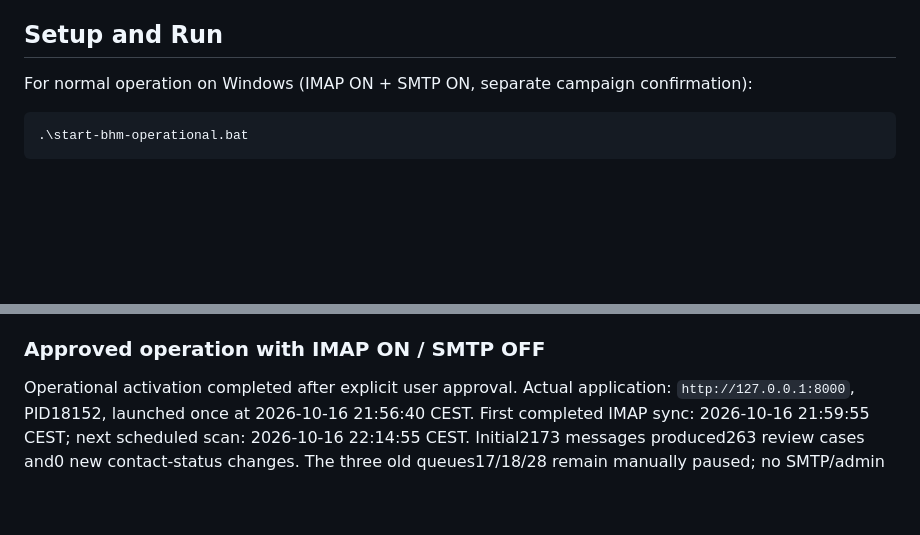
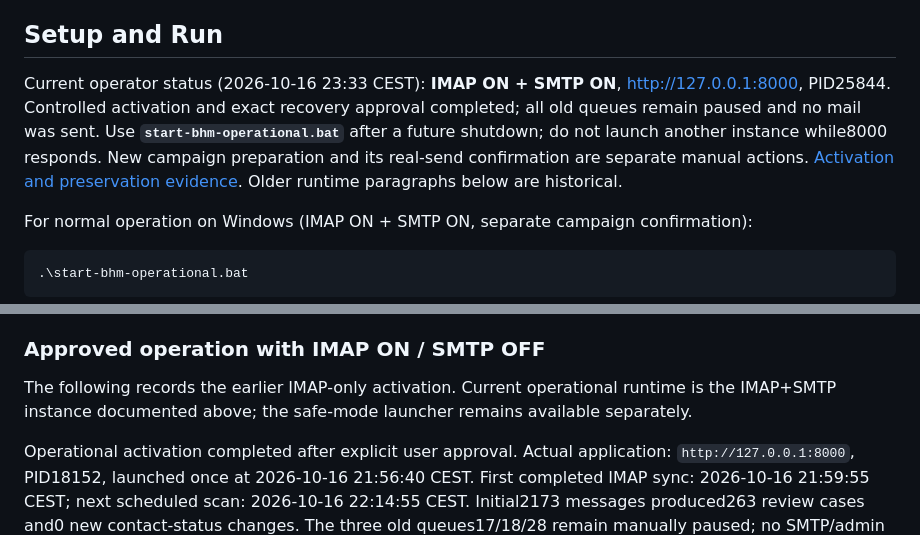
Before and after one commit to ProgresLab/BHM-mailer, a Markdown page: README.md, 2 parts joined by grey strips. Drawn GitHub-style; blank space fills up the shorter version.

Commit message:
Record approved IMAP and SMTP operational activation

```diff
--- a/README.md
+++ b/README.md
@@ -7,6 +7,8 @@ Source repository: <https://github.com/ProgresLab/BHM-mailer>.
 Git tracks application source, documentation, branding assets, and the non-secret `.env.example` configuration template. Local `.env` files, databases, contact imports, backups, logs, and virtual environments are excluded. Publishing source to GitHub does not deploy the application.
 
 ## Setup and Run
+
+Current operator status (2026-10-16 23:33 CEST): **IMAP ON + SMTP ON**, <http://127.0.0.1:8000>, PID25844. Controlled activation and exact recovery approval completed; all old queues remain paused and no mail was sent. Use **`start-bhm-operational.bat`** after a future shutdown; do not launch another instance while8000 responds. New campaign preparation and its real-send confirmation are separate manual actions. [Activation and preservation evidence](docs/operational-preparation-2026-10-16.md). Older runtime paragraphs below are historical.
 
 For normal operation on Windows (IMAP ON + SMTP ON, separate campaign confirmation):
 
@@ -242,6 +244,8 @@ Reproduce isolated acceptance with `.venv/Scripts/python -m unittest discover -s
 
 ### Approved operation with IMAP ON / SMTP OFF
 
+The following records the earlier IMAP-only activation. Current operational runtime is the IMAP+SMTP instance documented above; the safe-mode launcher remains available separately.
+
 Operational activation completed after explicit user approval. Actual application: `http://127.0.0.1:8000`, PID18152, launched once at 2026-10-16 21:56:40 CEST. First completed IMAP sync: 2026-10-16 21:59:55 CEST; next scheduled scan: 2026-10-16 22:14:55 CEST. Initial2173 messages produced263 review cases and0 new contact-status changes. The three old queues17/18/28 remain manually paused; no SMTP/admin attempt was made. [Activation/readback evidence](docs/imap-activation-2026-10-16.md).
 
 After a future computer restart, double-click **`start-imap-safe.bat`** in this project, or run:
```
Also changed, not shown: PROJECT_BRIEF.md (+5 -5 lines), docs/operational-preparation-2026-10-16.md (+8 -8 lines).
